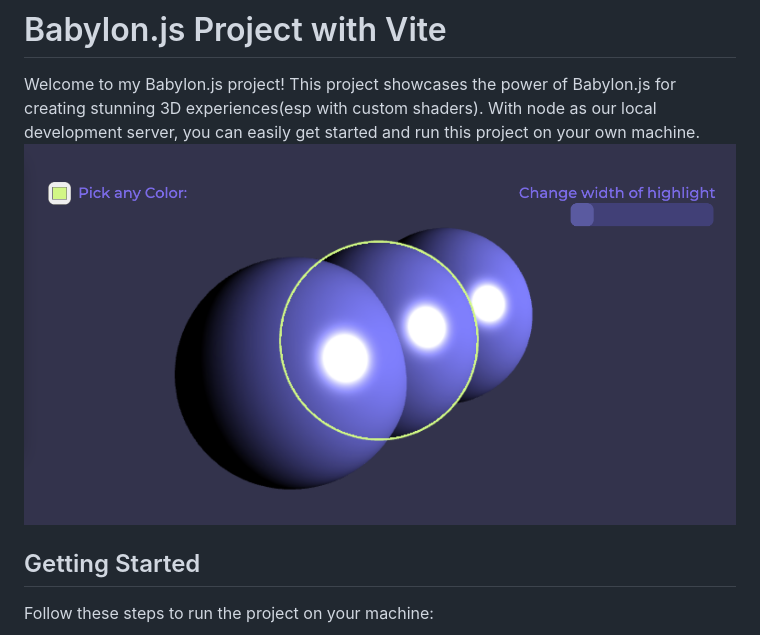
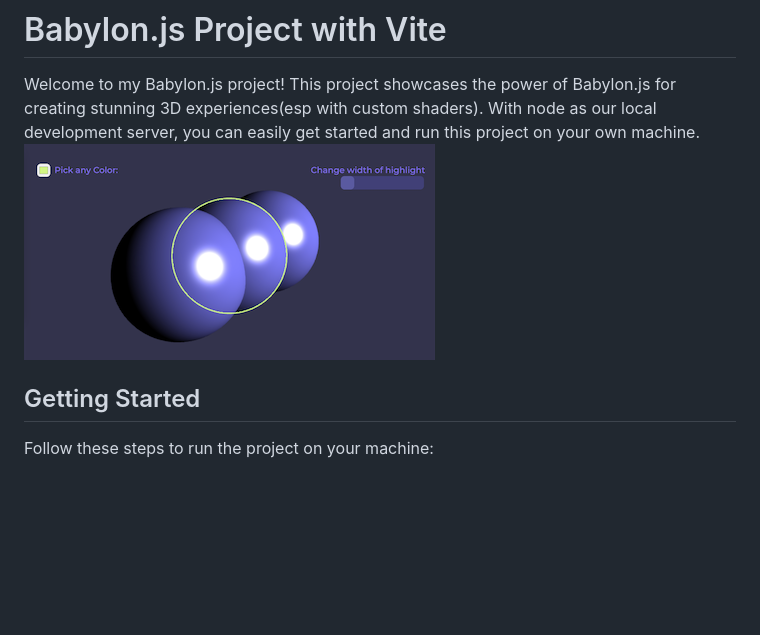
Before and after one commit to DebajyotiX/HoverGlowMania, a Markdown page: README.md, the part around the change. Rendered like a GitHub page; pictures changed too: asset/screenshot.png (deleted), asset/smallScreenShot.png (added); blank space fills up the shorter version.

Commit message:
screenshot

```diff
--- a/README.md
+++ b/README.md
@@ -2,7 +2,7 @@
 
 
 Welcome to my Babylon.js project! This project showcases the power of Babylon.js for creating stunning 3D experiences(esp with custom shaders). With node as our local development server, you can easily get started and run this project on your own machine.
-![Screenshot](./asset/screenshot.png)
+![Screenshot](./asset/smallScreenShot.png)
 
 ## Getting Started
 
```
